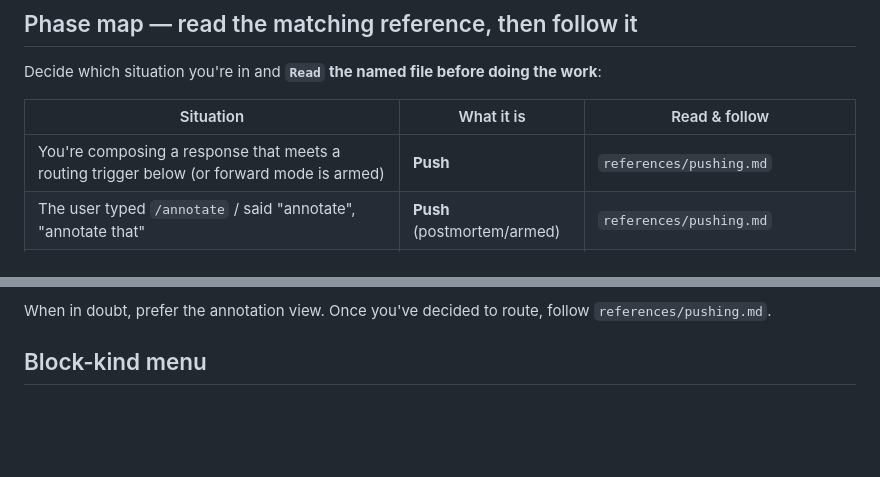
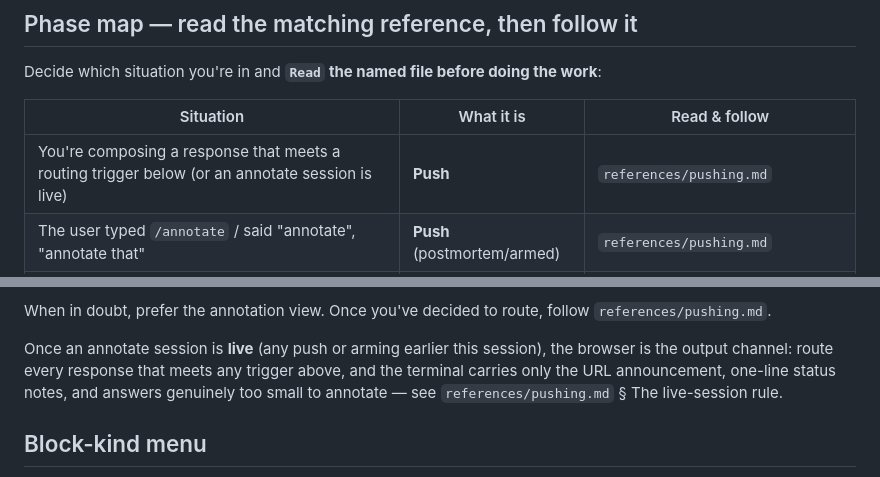
Before and after one commit to petmakris/claude-annotate, a Markdown page: skills/annotate/SKILL.md, 2 parts joined by grey strips. Rendered like a GitHub page; blank space fills up the shorter version.

```diff
--- a/skills/annotate/SKILL.md
+++ b/skills/annotate/SKILL.md
@@ -21,7 +21,7 @@ Decide which situation you're in and **`Read` the named file before doing the wo
 
 | Situation | What it is | Read & follow |
 |-----------|-----------|---------------|
-| You're composing a response that meets a routing trigger below (or forward mode is armed) | **Push** | `references/pushing.md` |
+| You're composing a response that meets a routing trigger below (or an annotate session is live) | **Push** | `references/pushing.md` |
 | The user typed `/annotate` / said "annotate", "annotate that" | **Push** (postmortem/armed) | `references/pushing.md` |
 | The user typed `/annotate resume` / `/annotate resume <slug>` | **Resume** a past workspace | `references/resuming.md` |
 | A task-notification's first stdout line is `WEBCOMPANION_EVENT` / `WEBCOMPANION_FINISHED` / `WEBCOMPANION_CANCELLED` | **Handle event** | `references/handling-events.md` |
@@ -47,6 +47,8 @@ DO NOT use the annotation view for:
 - Tool-result discussions where you're just reporting what a command produced.
 
 When in doubt, prefer the annotation view. Once you've decided to route, follow `references/pushing.md`.
+
+Once an annotate session is **live** (any push or arming earlier this session), the browser is the output channel: route every response that meets any trigger above, and the terminal carries only the URL announcement, one-line status notes, and answers genuinely too small to annotate — see `references/pushing.md` § The live-session rule.
 
 ## Block-kind menu
 
```
Also changed, not shown: skills/annotate/README.md (+2 -2 lines), 1 other file.
